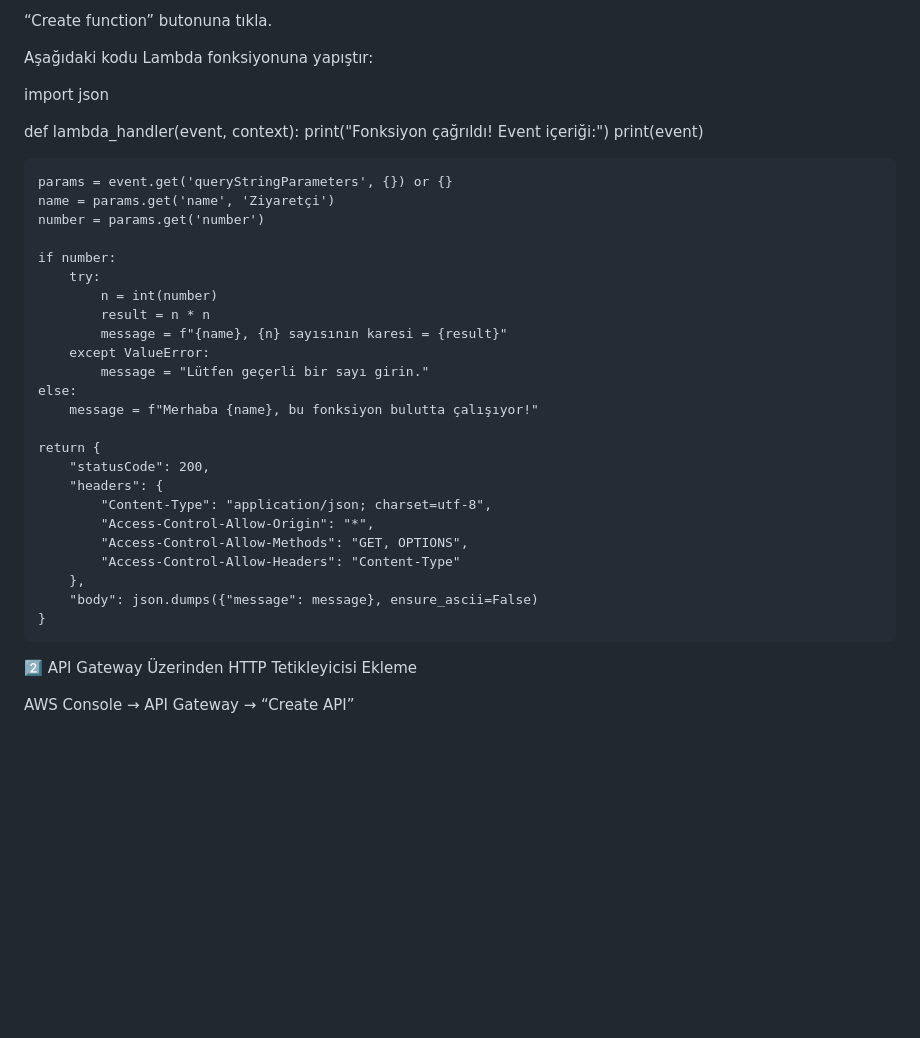
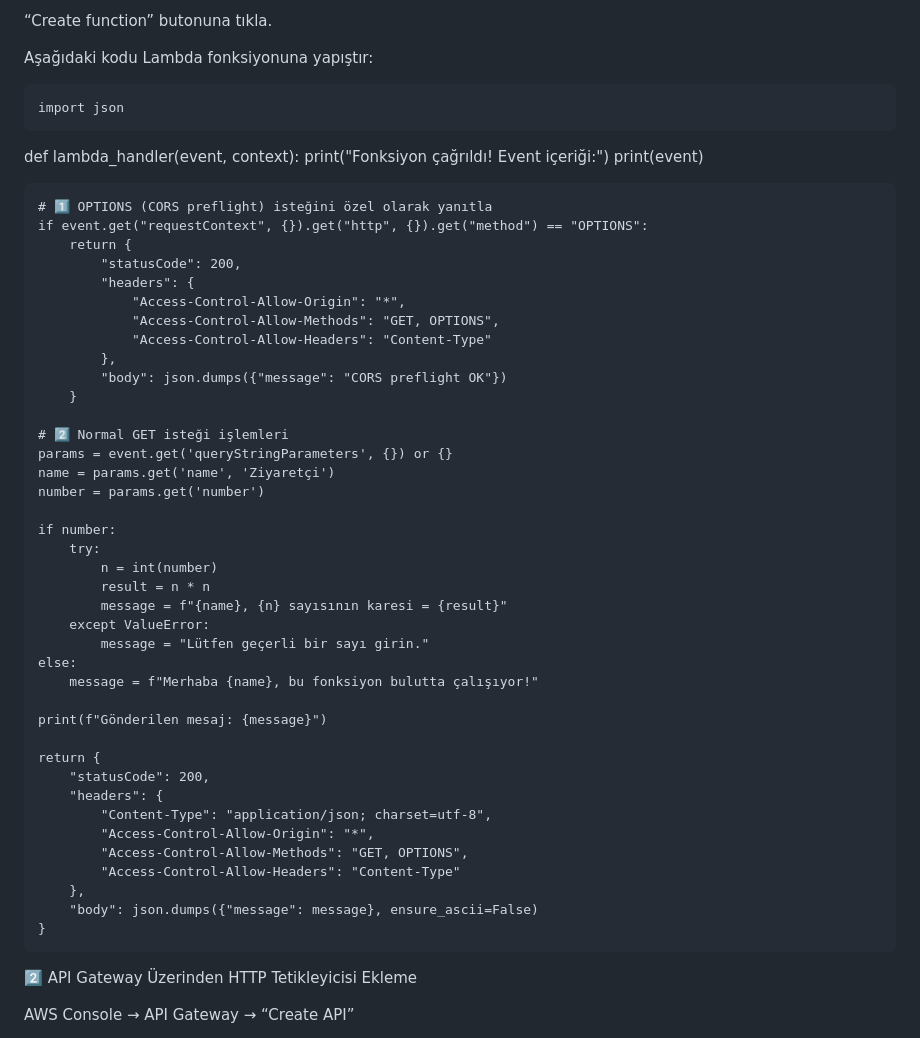
Before and after one commit to Ahcen12/lambda-square-api, a Markdown page: README.md, the part around the change. GitHub-like rendering; blank space fills up the shorter version.

```diff
--- a/README.md
+++ b/README.md
@@ -35,12 +35,26 @@ Runtime: Python 3.x
 
 Aşağıdaki kodu Lambda fonksiyonuna yapıştır:
 
-import json
+
+    import json
 
 def lambda_handler(event, context):
     print("Fonksiyon çağrıldı! Event içeriği:")
     print(event)
 
+    # 1️⃣ OPTIONS (CORS preflight) isteğini özel olarak yanıtla
+    if event.get("requestContext", {}).get("http", {}).get("method") == "OPTIONS":
+        return {
+            "statusCode": 200,
+            "headers": {
+                "Access-Control-Allow-Origin": "*",
+                "Access-Control-Allow-Methods": "GET, OPTIONS",
+                "Access-Control-Allow-Headers": "Content-Type"
+            },
+            "body": json.dumps({"message": "CORS preflight OK"})
+        }
+
+    # 2️⃣ Normal GET isteği işlemleri
     params = event.get('queryStringParameters', {}) or {}
     name = params.get('name', 'Ziyaretçi')
     number = params.get('number')
@@ -55,6 +69,8 @@ def lambda_handler(event, context):
     else:
         message = f"Merhaba {name}, bu fonksiyon bulutta çalışıyor!"
 
+    print(f"Gönderilen mesaj: {message}")
+
     return {
         "statusCode": 200,
         "headers": {
@@ -65,6 +81,7 @@ def lambda_handler(event, context):
         },
         "body": json.dumps({"message": message}, ensure_ascii=False)
     }
+
 
 2️⃣ API Gateway Üzerinden HTTP Tetikleyicisi Ekleme
 
```
